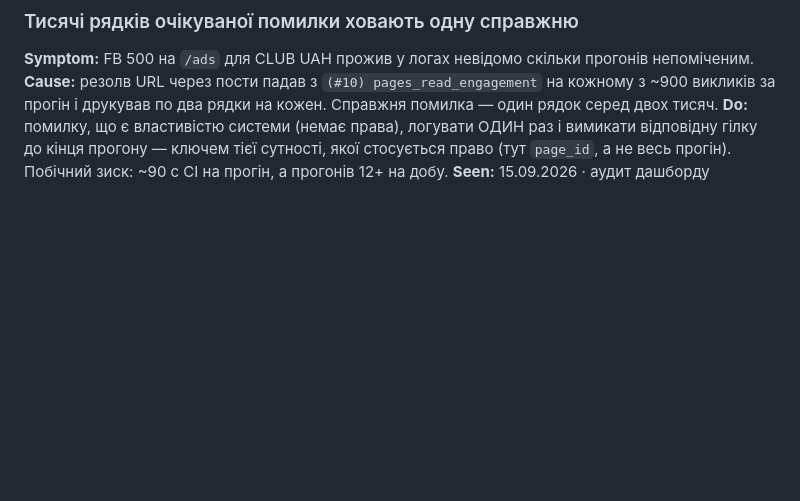
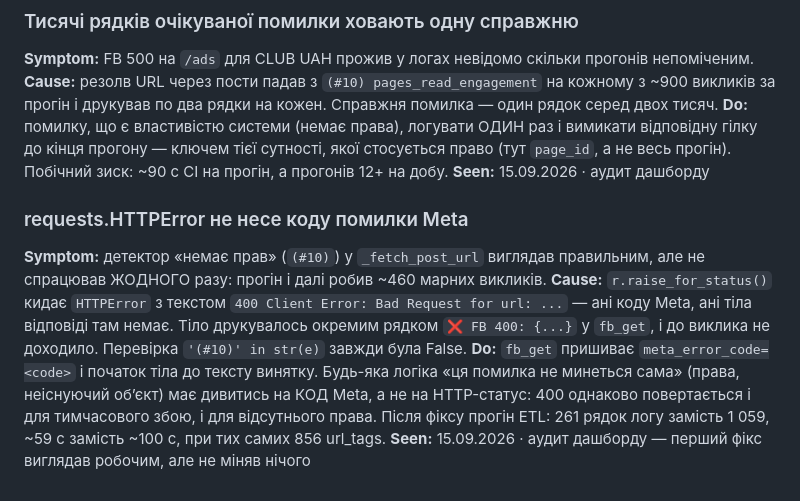
Before and after one commit to dreamcarua/dreamcar-dashboard, a Markdown page: memory/traps.md, the part around the change. Rendered like a GitHub page; blank space fills up the shorter version.

```diff
--- a/memory/traps.md
+++ b/memory/traps.md
@@ -149,3 +149,9 @@ Entries below were harvested from commit messages on 03.09.2026 (source: `git lo
 **Cause:** резолв URL через пости падав з `(#10) pages_read_engagement` на кожному з ~900 викликів за прогін і друкував по два рядки на кожен. Справжня помилка — один рядок серед двох тисяч.
 **Do:** помилку, що є властивістю системи (немає права), логувати ОДИН раз і вимикати відповідну гілку до кінця прогону — ключем тієї сутності, якої стосується право (тут `page_id`, а не весь прогін). Побічний зиск: ~90 с CI на прогін, а прогонів 12+ на добу.
 **Seen:** 15.09.2026 · аудит дашборду
+
+### requests.HTTPError не несе коду помилки Meta
+**Symptom:** детектор «немає прав» (`(#10)`) у `_fetch_post_url` виглядав правильним, але не спрацював ЖОДНОГО разу: прогін і далі робив ~460 марних викликів.
+**Cause:** `r.raise_for_status()` кидає `HTTPError` з текстом `400 Client Error: Bad Request for url: ...` — ані коду Meta, ані тіла відповіді там немає. Тіло друкувалось окремим рядком `❌ FB 400: {...}` у `fb_get`, і до виклика не доходило. Перевірка `'(#10)' in str(e)` завжди була False.
+**Do:** `fb_get` пришиває `meta_error_code=<code>` і початок тіла до тексту винятку. Будь-яка логіка «ця помилка не минеться сама» (права, неіснуючий обʼєкт) має дивитись на КОД Meta, а не на HTTP-статус: 400 однаково повертається і для тимчасового збою, і для відсутнього права. Після фіксу прогін ETL: 261 рядок логу замість 1 059, ~59 с замість ~100 с, при тих самих 856 url_tags.
+**Seen:** 15.09.2026 · аудит дашборду — перший фікс виглядав робочим, але не міняв нічого
```
Also changed, not shown: memory/tasks/done-2026-09.md (+6 -0 lines).
